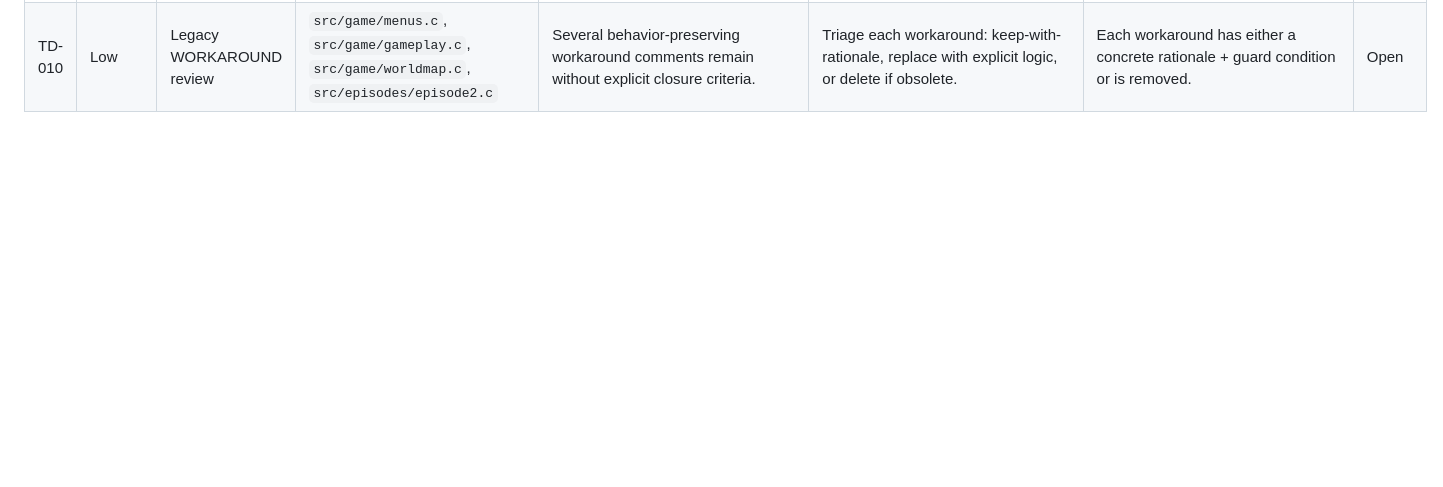
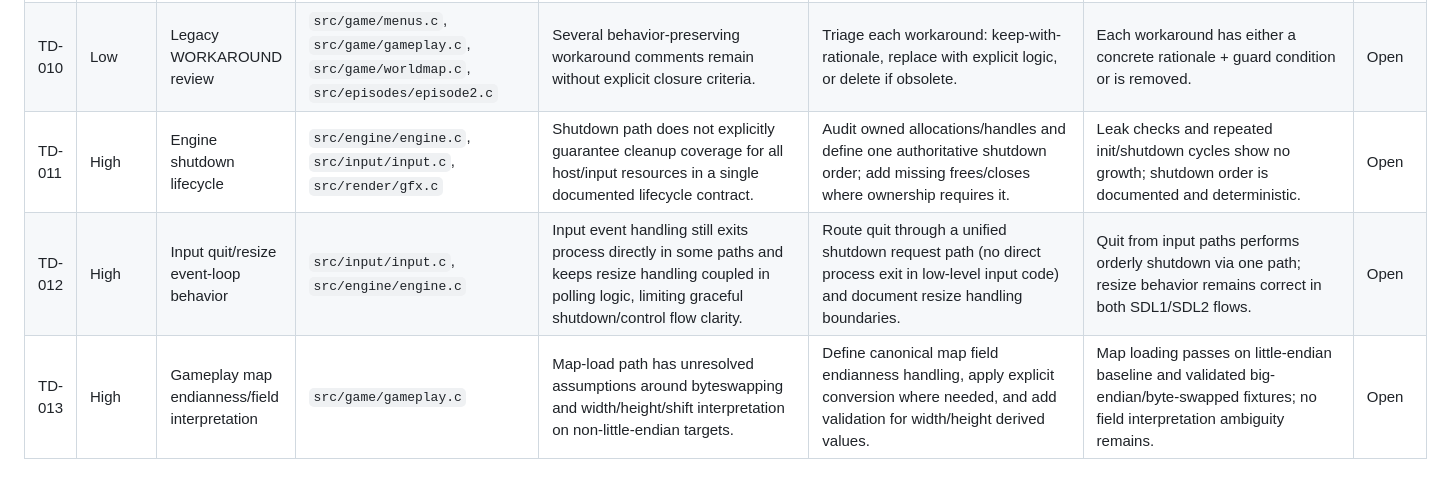
Before and after one commit to jamesfmackenzie/chocolatekeen, a Markdown page: docs/tech-debt.md, the part around the change. Drawn GitHub-style; blank space fills up the shorter version.

Commit message:
docs: add missing high-priority debt items
Add explicit backlog entries for shutdown resource lifecycle coverage, input quit/resize control-flow cleanup, and gameplay map endianness/field interpretation risks.

```diff
--- a/docs/tech-debt.md
+++ b/docs/tech-debt.md
@@ -22,3 +22,6 @@ This file tracks prioritized, actionable follow-ups for known limitations curren
 | TD-008 | Medium | Sprite conversion fidelity | `src/render/gfx.c` | Sprite conversion currently ignores some per-copy metadata assumptions (offset/copy details). | Validate conversion logic against source format metadata and update conversion if mismatches are confirmed. | Visual/regression check passes for affected sprites across episodes; assumptions documented. | Open |
 | TD-009 | Low | OpenGL border clear path | `src/render/gfx.c` | Border clear/copy path uses viewport-sized chunk logic with known limitations for full-window coverage. | Refactor copy strategy to a single consistent full-target clear/copy approach. | No viewport-coverage caveat remains; border rendering stable in fullscreen/windowed modes. | Open |
 | TD-010 | Low | Legacy WORKAROUND review | `src/game/menus.c`, `src/game/gameplay.c`, `src/game/worldmap.c`, `src/episodes/episode2.c` | Several behavior-preserving workaround comments remain without explicit closure criteria. | Triage each workaround: keep-with-rationale, replace with explicit logic, or delete if obsolete. | Each workaround has either a concrete rationale + guard condition or is removed. | Open |
+| TD-011 | High | Engine shutdown lifecycle | `src/engine/engine.c`, `src/input/input.c`, `src/render/gfx.c` | Shutdown path does not explicitly guarantee cleanup coverage for all host/input resources in a single documented lifecycle contract. | Audit owned allocations/handles and define one authoritative shutdown order; add missing frees/closes where ownership requires it. | Leak checks and repeated init/shutdown cycles show no growth; shutdown order is documented and deterministic. | Open |
+| TD-012 | High | Input quit/resize event-loop behavior | `src/input/input.c`, `src/engine/engine.c` | Input event handling still exits process directly in some paths and keeps resize handling coupled in polling logic, limiting graceful shutdown/control flow clarity. | Route quit through a unified shutdown request path (no direct process exit in low-level input code) and document resize handling boundaries. | Quit from input paths performs orderly shutdown via one path; resize behavior remains correct in both SDL1/SDL2 flows. | Open |
+| TD-013 | High | Gameplay map endianness/field interpretation | `src/game/gameplay.c` | Map-load path has unresolved assumptions around byteswapping and width/height/shift interpretation on non-little-endian targets. | Define canonical map field endianness handling, apply explicit conversion where needed, and add validation for width/height derived values. | Map loading passes on little-endian baseline and validated big-endian/byte-swapped fixtures; no field interpretation ambiguity remains. | Open |
```
